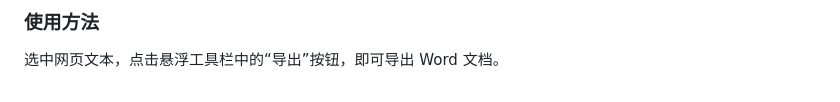
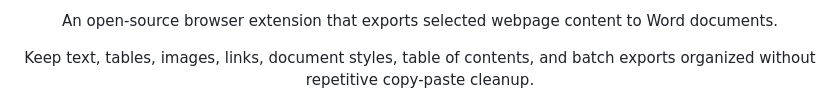
Before and after one commit to FunYoung-code/web-to-doc, a Markdown page: README.md, the part around one of its changes. Rendered like a GitHub page.

Commit message:
Improve bilingual README

```diff
--- a/README.md
+++ b/README.md
@@ -8,5 +13,5 @@
 
-### 使用方法
+An open-source browser extension that exports selected webpage content to Word documents.
 
-选中网页文本，点击悬浮工具栏中的“导出”按钮，即可导出 Word 文档。
+Keep text, tables, images, links, document styles, table of contents, and batch exports organized without repetitive copy-paste cleanup.
 
```
Also changed, not shown: other parts of README.md (+63 -69 lines), README.zh_CN.md (added, +101 -0 lines).
